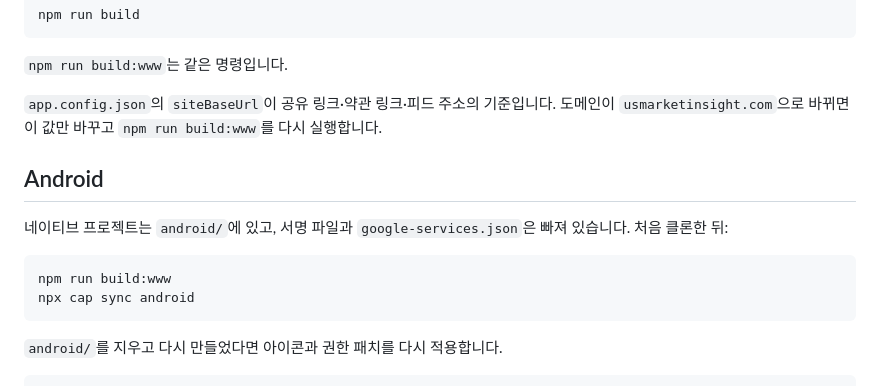
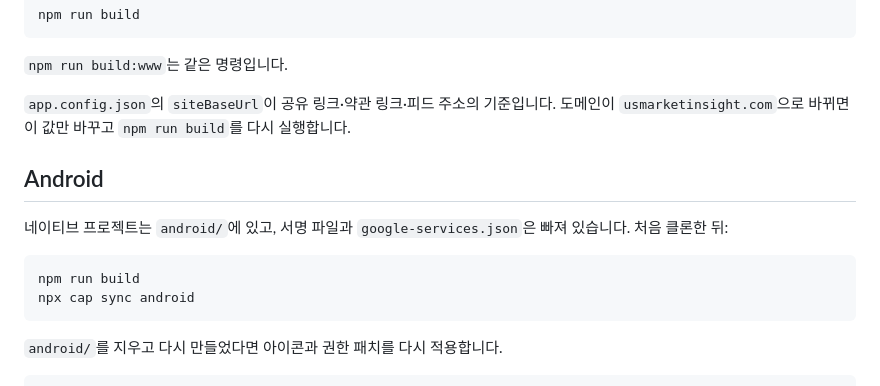
Before and after one commit to insukimee/-, a Markdown page: app/README.md, the part around the change. Drawn GitHub-style.

Commit message:
Point the Android build steps at npm run build.
Co-authored-by: insukimee <insukimee@users.noreply.github.com>

````diff
--- a/app/README.md
+++ b/app/README.md
@@ -39,14 +39,14 @@ npm run build
 
 `npm run build:www`는 같은 명령입니다.
 
-`app.config.json`의 `siteBaseUrl`이 공유 링크·약관 링크·피드 주소의 기준입니다. 도메인이 `usmarketinsight.com`으로 바뀌면 이 값만 바꾸고 `npm run build:www`를 다시 실행합니다.
+`app.config.json`의 `siteBaseUrl`이 공유 링크·약관 링크·피드 주소의 기준입니다. 도메인이 `usmarketinsight.com`으로 바뀌면 이 값만 바꾸고 `npm run build`를 다시 실행합니다.
 
 ## Android
 
 네이티브 프로젝트는 `android/`에 있고, 서명 파일과 `google-services.json`은 빠져 있습니다. 처음 클론한 뒤:
 
 ```bash
-npm run build:www
+npm run build
 npx cap sync android
 ```
 
````
